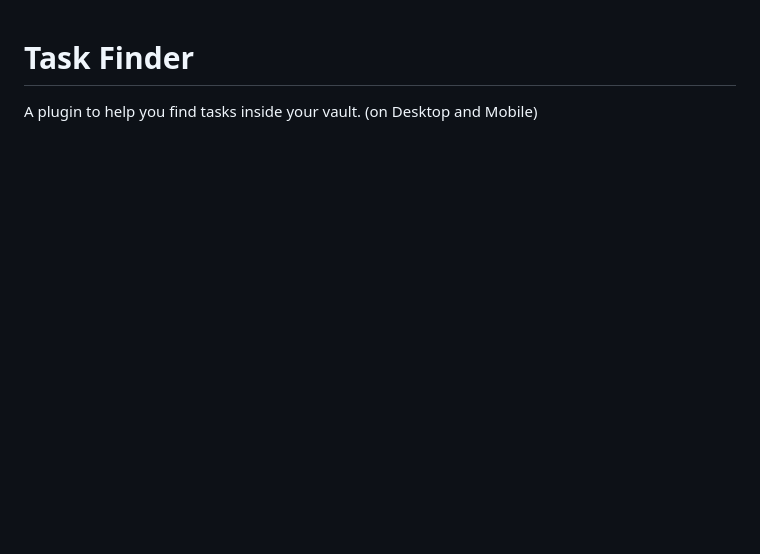
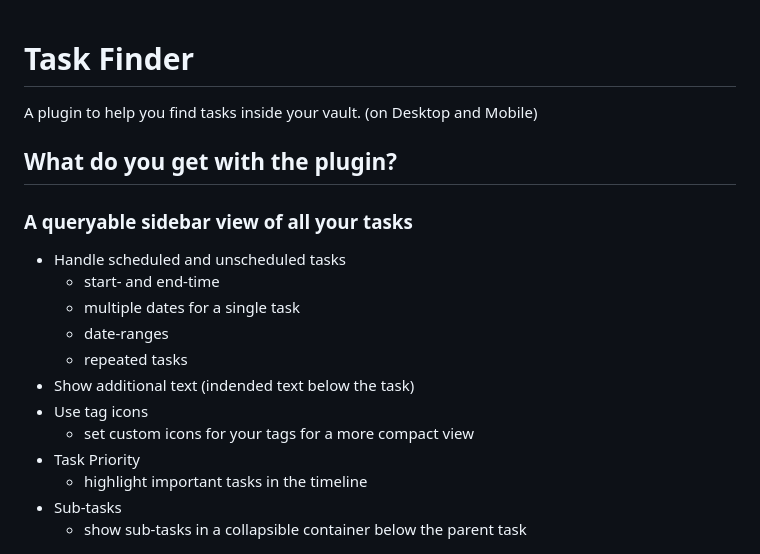
Before and after one commit to raphaelquast/obsidian-task-finder, a Markdown page: README.md, the part around one of its changes. Rendered like a GitHub page; blank space fills up the shorter version.

```diff
--- a/README.md
+++ b/README.md
@@ -3,5 +3,21 @@
 A plugin to help you find tasks inside your vault.
 (on Desktop and Mobile)
 
+## What do you get with the plugin?
+### A queryable sidebar view of all your tasks
+
+- Handle scheduled and unscheduled tasks
+	- start- and end-time
+	- multiple dates for a single task
+	- date-ranges
+	- repeated tasks
+- Show additional text (indended text below the task)
+- Use tag icons
+	- set custom icons for your tags for a more compact view
+- Task Priority
+	- highlight important tasks in the timeline
+- Sub-tasks
+	- show sub-tasks in a collapsible container below the parent task
+
 <img src="./images/basic_query.png" width=100%>
 
```
Also changed, not shown: other parts of README.md (+17 -52 lines), images/left_click_menu.png (added), images/right_click_menu.png (added).
